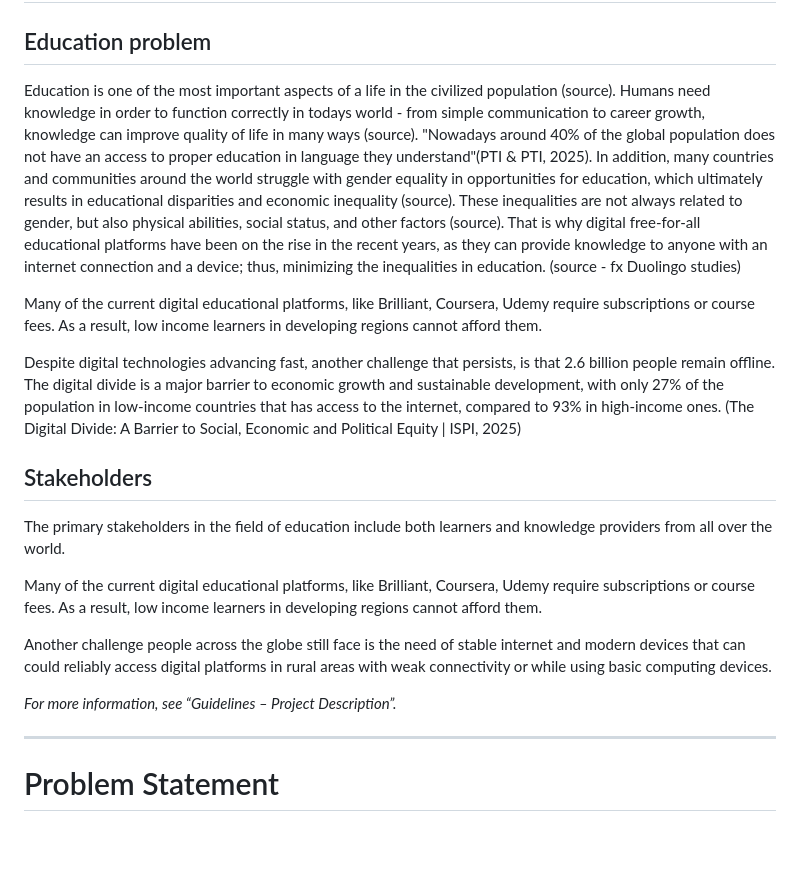
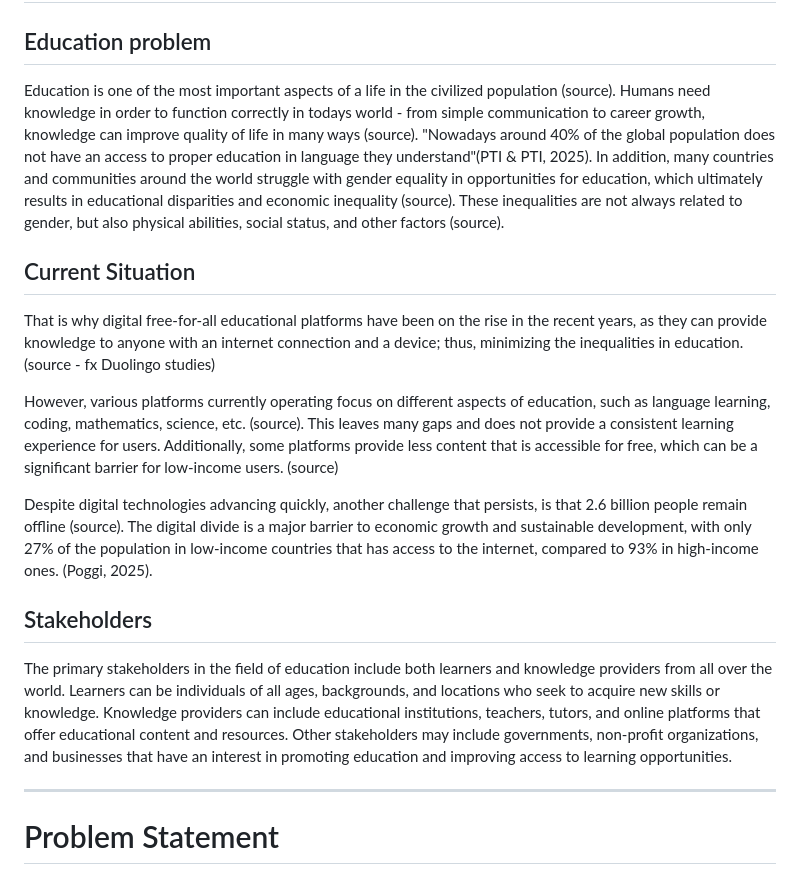
Before and after one commit to SEPCheesecakeFactory/SEP3, a Markdown page: Documentation/ProjectDescription.md, the part around the change. Rendered like a GitHub page; blank space fills up the shorter version.

Commit message:
[Update] problem domain edit #2

```diff
--- a/Documentation/ProjectDescription.md
+++ b/Documentation/ProjectDescription.md
@@ -2,22 +2,19 @@
 
 ## Education problem
 
-Education is one of the most important aspects of a life in the civilized population (source). Humans need knowledge in order to function correctly in todays world - from simple communication to career growth, knowledge can improve quality of life in many ways (source). "Nowadays around 40% of the global population does not have an access to proper education in language they understand"(PTI & PTI, 2025). In addition, many countries and communities around the world struggle with gender equality in opportunities for education, which ultimately results in educational disparities and economic inequality (source). These inequalities are not always related to gender, but also physical abilities, social status, and other factors (source). That is why digital free-for-all educational platforms have been on the rise in the recent years, as they can provide knowledge to anyone with an internet connection and a device; thus, minimizing the inequalities in education. (source - fx Duolingo studies)
+Education is one of the most important aspects of a life in the civilized population (source). Humans need knowledge in order to function correctly in todays world - from simple communication to career growth, knowledge can improve quality of life in many ways (source). "Nowadays around 40% of the global population does not have an access to proper education in language they understand"(PTI & PTI, 2025). In addition, many countries and communities around the world struggle with gender equality in opportunities for education, which ultimately results in educational disparities and economic inequality (source). These inequalities are not always related to gender, but also physical abilities, social status, and other factors (source).
 
-Many of the current digital educational platforms, like Brilliant, Coursera, Udemy require subscriptions or course fees. As a result, low income learners in developing regions cannot afford them.
+## Current Situation
 
-Despite digital technologies advancing fast, another challenge that persists, is that 2.6 billion people remain offline. The digital divide is a major barrier to economic growth and sustainable development, with only 27% of the population in low-income countries that has access to the internet, compared to 93% in high-income ones. (The Digital Divide: A Barrier to Social, Economic and Political Equity | ISPI, 2025)
+That is why digital free-for-all educational platforms have been on the rise in the recent years, as they can provide knowledge to anyone with an internet connection and a device; thus, minimizing the inequalities in education. (source - fx Duolingo studies)
+
+However, various platforms currently operating focus on different aspects of education, such as language learning, coding, mathematics, science, etc. (source). This leaves many gaps and does not provide a consistent learning experience for users. Additionally, some platforms provide less content that is accessible for free, which can be a significant barrier for low-income users. (source)
+
+Despite digital technologies advancing quickly, another challenge that persists, is that 2.6 billion people remain offline (source). The digital divide is a major barrier to economic growth and sustainable development, with only 27% of the population in low-income countries that has access to the internet, compared to 93% in high-income ones. (Poggi, 2025).
 
 ## Stakeholders
 
-The primary stakeholders in the field of education include both learners and knowledge providers from all over the world.
-
-Many of the current digital educational platforms, like Brilliant, Coursera, Udemy require subscriptions or course fees. As a result, low income learners in developing regions cannot afford them.
-
-Another challenge people across the globe still face is the need of stable internet and modern devices that can could reliably access digital platforms in rural areas with weak connectivity or while using basic computing devices.
-
-
-_For more information, see “Guidelines – Project Description”._
+The primary stakeholders in the field of education include both learners and knowledge providers from all over the world. Learners can be individuals of all ages, backgrounds, and locations who seek to acquire new skills or knowledge. Knowledge providers can include educational institutions, teachers, tutors, and online platforms that offer educational content and resources. Other stakeholders may include governments, non-profit organizations, and businesses that have an interest in promoting education and improving access to learning opportunities.
 
 ---
 
```
